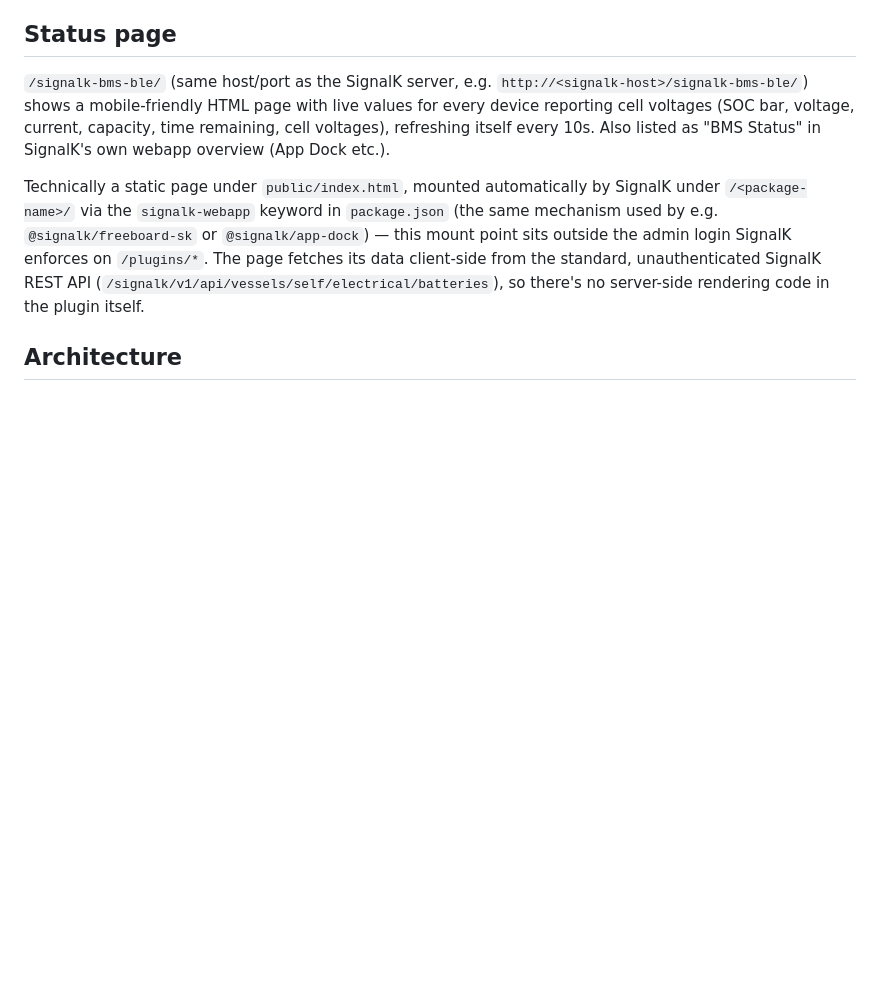
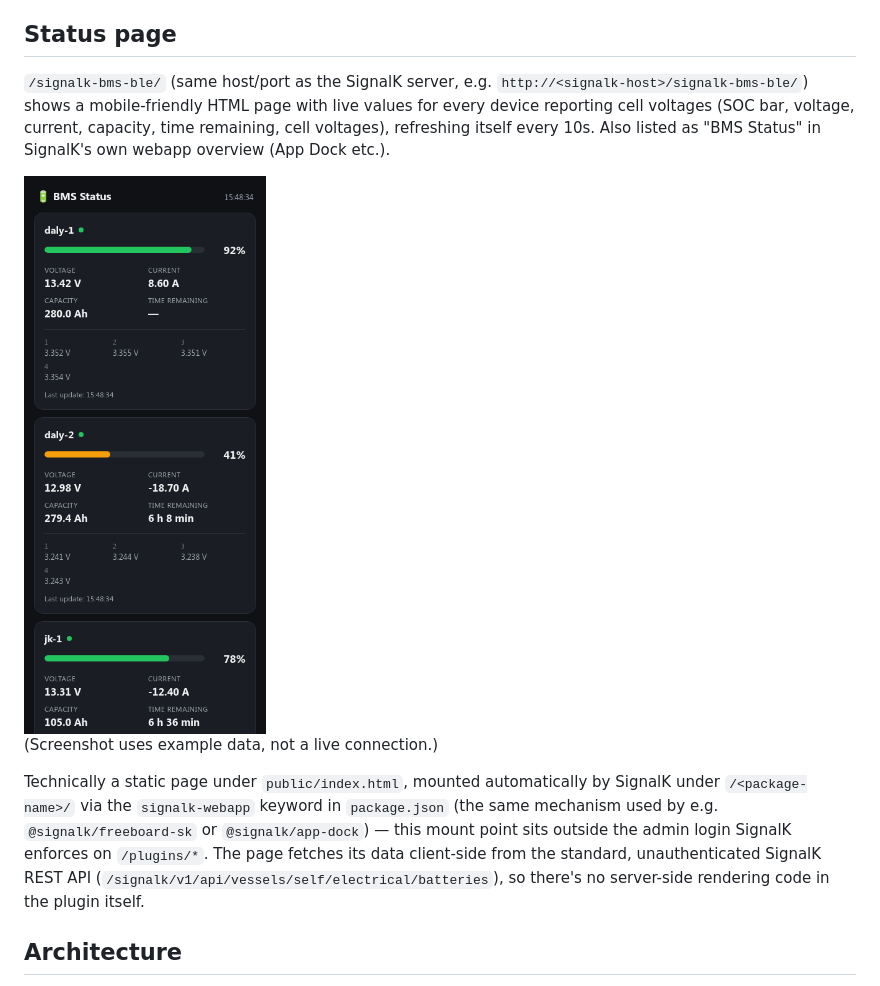
Before and after one commit to matztam/signalk-bms-ble, a Markdown page: README.md, the part around the change. GitHub-like rendering; pictures changed too: screenshots/status-page.png (added); blank space fills up the shorter version.

```diff
--- a/README.md
+++ b/README.md
@@ -113,6 +113,10 @@ voltage, current, capacity, time remaining, cell voltages), refreshing
 itself every 10s. Also listed as "BMS Status" in SignalK's own webapp
 overview (App Dock etc.).
 
+<img src="screenshots/status-page.png" alt="Status page on a phone, showing three battery cards with SOC bars, voltage, current, capacity and cell voltages" width="320">
+
+(Screenshot uses example data, not a live connection.)
+
 Technically a static page under `public/index.html`, mounted automatically
 by SignalK under `/<package-name>/` via the `signalk-webapp` keyword in
 `package.json` (the same mechanism used by e.g. `@signalk/freeboard-sk` or
```
Also changed, not shown: 3 other files.
